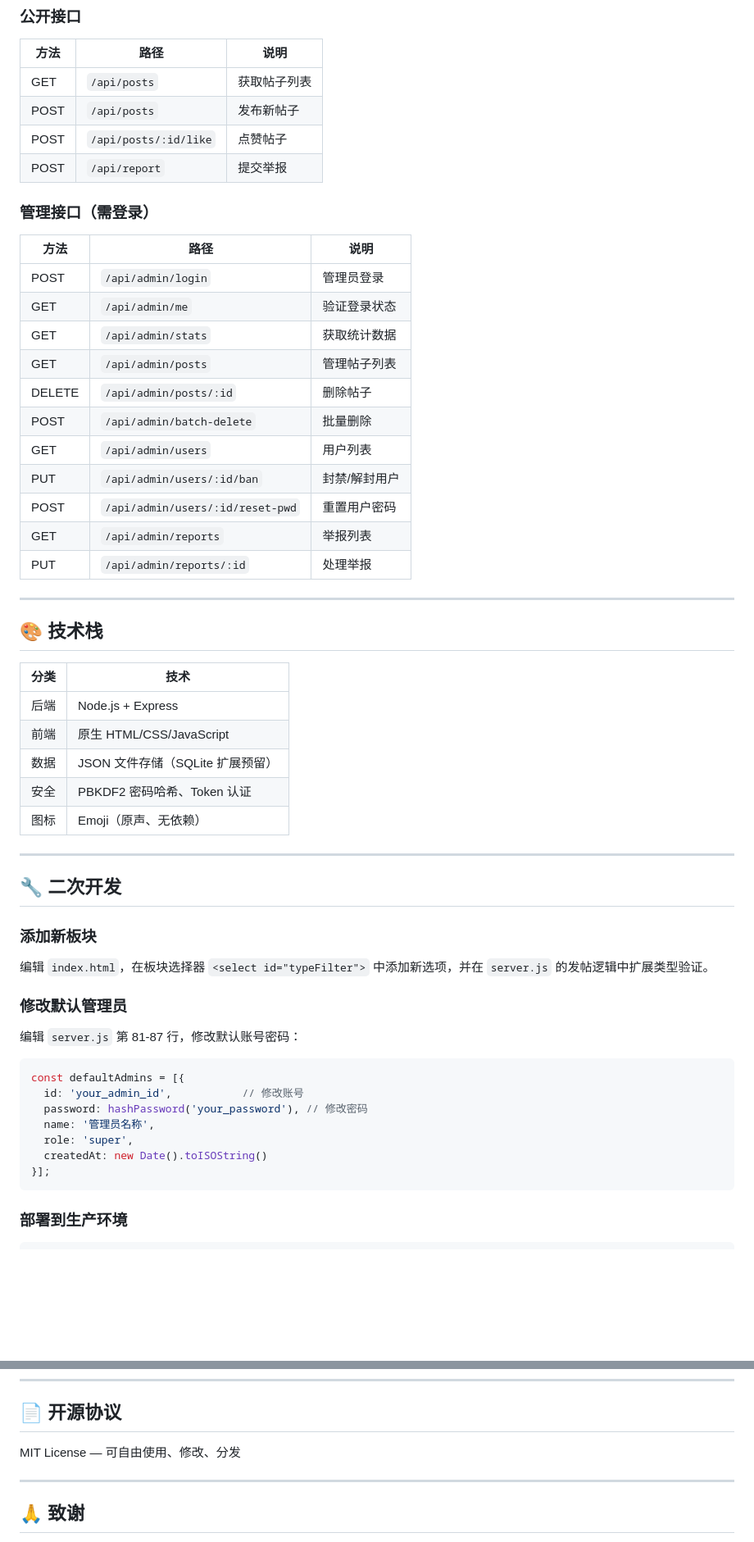
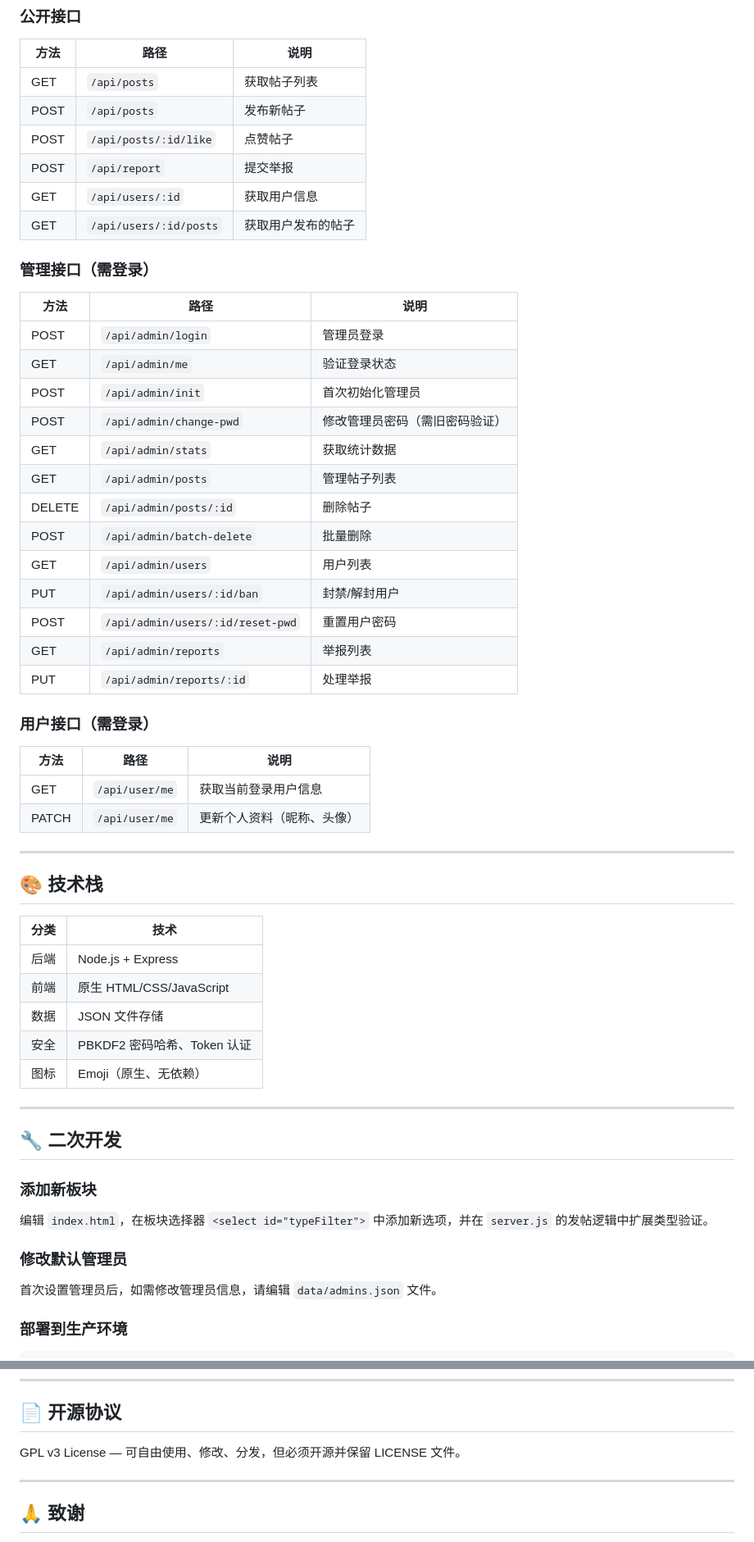
Before and after one commit to WR1ENCH/campus-wall, a Markdown page: README.md, 2 parts joined by grey strips. Shown at 82% size. Drawn GitHub-style; blank space fills up the shorter version.

Commit message:
docs: 更新README - 补充用户主页、评论、资料编辑功能说明，修改协议为GPL v3

````diff
--- a/README.md
+++ b/README.md
@@ -89,12 +95,16 @@ campus-wall/
 | POST | `/api/posts` | 发布新帖子 |
 | POST | `/api/posts/:id/like` | 点赞帖子 |
 | POST | `/api/report` | 提交举报 |
+| GET | `/api/users/:id` | 获取用户信息 |
+| GET | `/api/users/:id/posts` | 获取用户发布的帖子 |
 
 ### 管理接口（需登录）
 | 方法 | 路径 | 说明 |
 |------|------|------|
 | POST | `/api/admin/login` | 管理员登录 |
 | GET | `/api/admin/me` | 验证登录状态 |
+| POST | `/api/admin/init` | 首次初始化管理员 |
+| POST | `/api/admin/change-pwd` | 修改管理员密码（需旧密码验证） |
 | GET | `/api/admin/stats` | 获取统计数据 |
 | GET | `/api/admin/posts` | 管理帖子列表 |
 | DELETE | `/api/admin/posts/:id` | 删除帖子 |
@@ -105,6 +115,12 @@ campus-wall/
 | GET | `/api/admin/reports` | 举报列表 |
 | PUT | `/api/admin/reports/:id` | 处理举报 |
 
+### 用户接口（需登录）
+| 方法 | 路径 | 说明 |
+|------|------|------|
+| GET | `/api/user/me` | 获取当前登录用户信息 |
+| PATCH | `/api/user/me` | 更新个人资料（昵称、头像） |
+
 ---
 
 ## 🎨 技术栈
@@ -113,9 +129,9 @@ campus-wall/
 |------|------|
 | 后端 | Node.js + Express |
 | 前端 | 原生 HTML/CSS/JavaScript |
-| 数据 | JSON 文件存储（SQLite 扩展预留） |
+| 数据 | JSON 文件存储 |
 | 安全 | PBKDF2 密码哈希、Token 认证 |
-| 图标 | Emoji（原声、无依赖） |
+| 图标 | Emoji（原生、无依赖） |
 
 ---
 
@@ -125,17 +141,7 @@ campus-wall/
 编辑 `index.html`，在板块选择器 `<select id="typeFilter">` 中添加新选项，并在 `server.js` 的发帖逻辑中扩展类型验证。
 
 ### 修改默认管理员
-编辑 `server.js` 第 81-87 行，修改默认账号密码：
-
-```javascript
-const defaultAdmins = [{
-  id: 'your_admin_id',           // 修改账号
-  password: hashPassword('your_password'), // 修改密码
-  name: '管理员名称',
-  role: 'super',
-  createdAt: new Date().toISOString()
-}];
-```
+首次设置管理员后，如需修改管理员信息，请编辑 `data/admins.json` 文件。
 
 ### 部署到生产环境
 ```bash
@@ -151,7 +157,7 @@ pm2 logs campus-wall
 
 ## 📄 开源协议
 
-MIT License — 可自由使用、修改、分发
+GPL v3 License — 可自由使用、修改、分发，但必须开源并保留 LICENSE 文件。
 
 ---
 
````
Also changed, not shown: other parts of README.md (+10 -4 lines).
